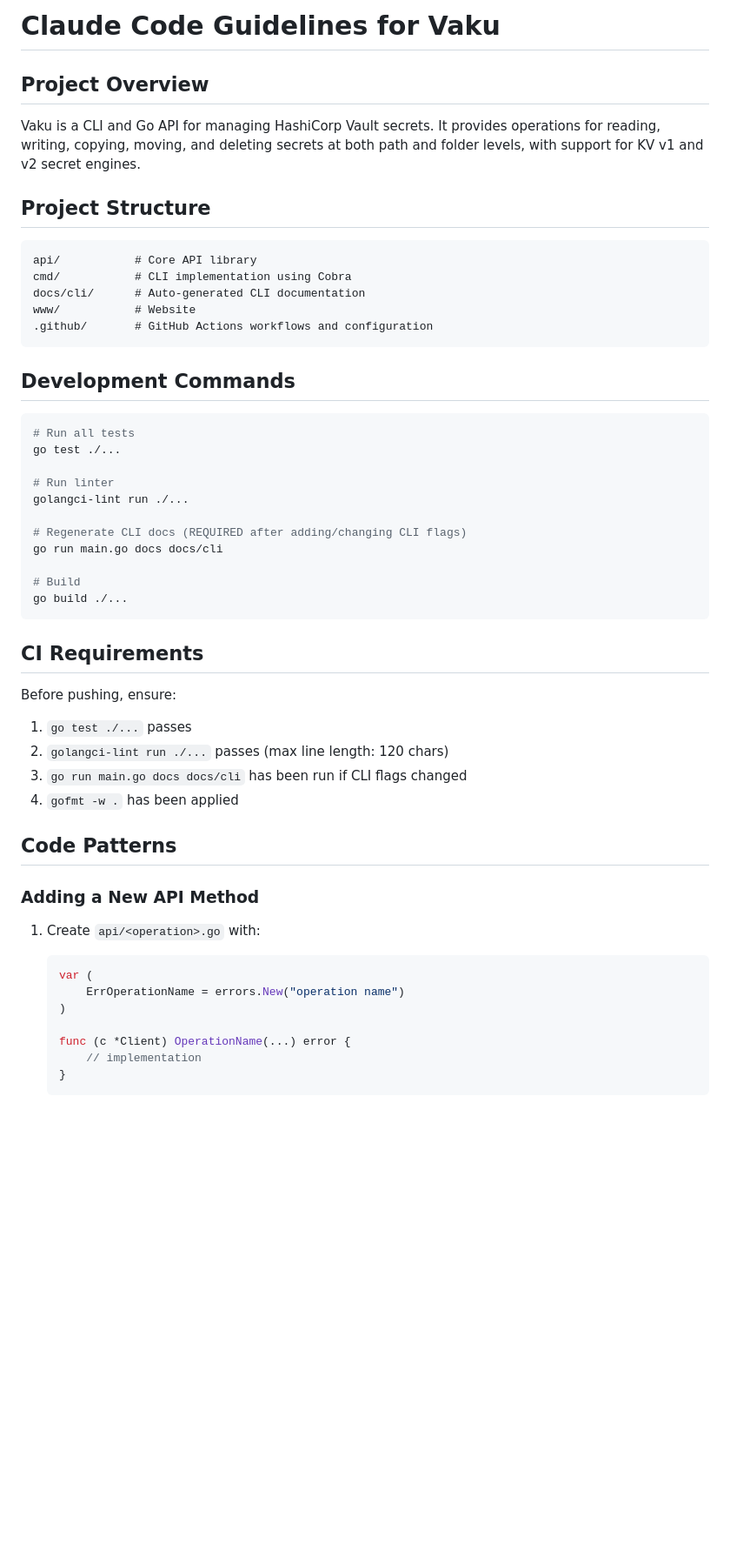
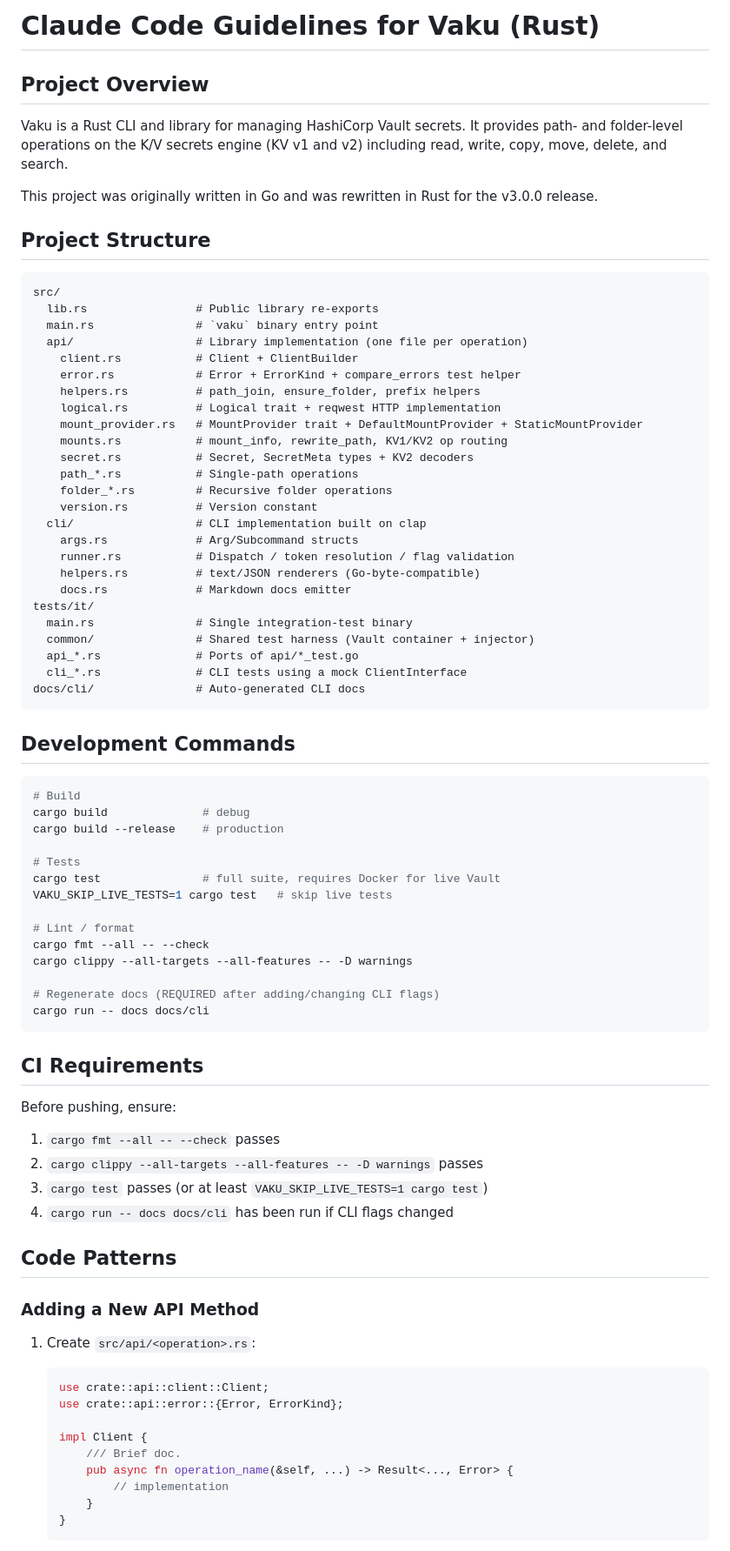
Before and after one commit to lingrino/vaku, a Markdown page: CLAUDE.md, the part around one of its changes. Shown at 87% size. Drawn GitHub-style; blank space fills up the shorter version.

````diff
--- a/CLAUDE.md
+++ b/CLAUDE.md
@@ -1,55 +1,86 @@
-# Claude Code Guidelines for Vaku
+# Claude Code Guidelines for Vaku (Rust)
 
 ## Project Overview
 
-Vaku is a CLI and Go API for managing HashiCorp Vault secrets. It provides operations for reading, writing, copying, moving, and deleting secrets at both path and folder levels, with support for KV v1 and v2 secret engines.
+Vaku is a Rust CLI and library for managing HashiCorp Vault secrets. It
+provides path- and folder-level operations on the K/V secrets engine
+(KV v1 and v2) including read, write, copy, move, delete, and search.
+
+This project was originally written in Go and was rewritten in Rust for
+the v3.0.0 release.
 
 ## Project Structure
 
 ```
-api/           # Core API library
-cmd/           # CLI implementation using Cobra
-docs/cli/      # Auto-generated CLI documentation
-www/           # Website
-.github/       # GitHub Actions workflows and configuration
+src/
+  lib.rs                # Public library re-exports
+  main.rs               # `vaku` binary entry point
+  api/                  # Library implementation (one file per operation)
+    client.rs           # Client + ClientBuilder
+    error.rs            # Error + ErrorKind + compare_errors test helper
+    helpers.rs          # path_join, ensure_folder, prefix helpers
+    logical.rs          # Logical trait + reqwest HTTP implementation
+    mount_provider.rs   # MountProvider trait + DefaultMountProvider + StaticMountProvider
+    mounts.rs           # mount_info, rewrite_path, KV1/KV2 op routing
+    secret.rs           # Secret, SecretMeta types + KV2 decoders
+    path_*.rs           # Single-path operations
+    folder_*.rs         # Recursive folder operations
+    version.rs          # Version constant
+  cli/                  # CLI implementation built on clap
+    args.rs             # Arg/Subcommand structs
+    runner.rs           # Dispatch / token resolution / flag validation
+    helpers.rs          # text/JSON renderers (Go-byte-compatible)
+    docs.rs             # Markdown docs emitter
+tests/it/
+  main.rs               # Single integration-test binary
+  common/               # Shared test harness (Vault container + injector)
+  api_*.rs              # Ports of api/*_test.go
+  cli_*.rs              # CLI tests using a mock ClientInterface
+docs/cli/               # Auto-generated CLI docs
 ```
 
 ## Development Commands
 
 ```bash
-# Run all tests
-go test ./...
+# Build
+cargo build              # debug
+cargo build --release    # production
 
-# Run linter
-golangci-lint run ./...
+# Tests
+cargo test               # full suite, requires Docker for live Vault
+VAKU_SKIP_LIVE_TESTS=1 cargo test   # skip live tests
 
-# Regenerate CLI docs (REQUIRED after adding/changing CLI flags)
-go run main.go docs docs/cli
+# Lint / format
+cargo fmt --all -- --check
+cargo clippy --all-targets --all-features -- -D warnings
 
-# Build
-go build ./...
+# Regenerate docs (REQUIRED after adding/changing CLI flags)
+cargo run -- docs docs/cli
 ```
 
 ## CI Requirements
 
 Before pushing, ensure:
-1. `go test ./...` passes
-2. `golangci-lint run ./...` passes (max line length: 120 chars)
-3. `go run main.go docs docs/cli` has been run if CLI flags changed
-4. `gofmt -w .` has been applied
+1. `cargo fmt --all -- --check` passes
+2. `cargo clippy --all-targets --all-features -- -D warnings` passes
+3. `cargo test` passes (or at least `VAKU_SKIP_LIVE_TESTS=1 cargo test`)
+4. `cargo run -- docs docs/cli` has been run if CLI flags changed
 
 ## Code Patterns
 
 ### Adding a New API Method
 
-1. Create `api/<operation>.go` with:
-   ```go
-   var (
-       ErrOperationName = errors.New("operation name")
-   )
+1. Create `src/api/<operation>.rs`:
 
-   func (c *Client) OperationName(...) error {
-       // implementation
+   ```rust
+   use crate::api::client::Client;
+   use crate::api::error::{Error, ErrorKind};
+
+   impl Client {
+       /// Brief doc.
+       pub async fn operation_name(&self, ...) -> Result<..., Error> {
+           // implementation
+       }
    }
    ```
 
````
Also changed, not shown: other parts of CLAUDE.md (+45 -150 lines), CHANGELOG.md (+25 -0 lines), 1 other file.
